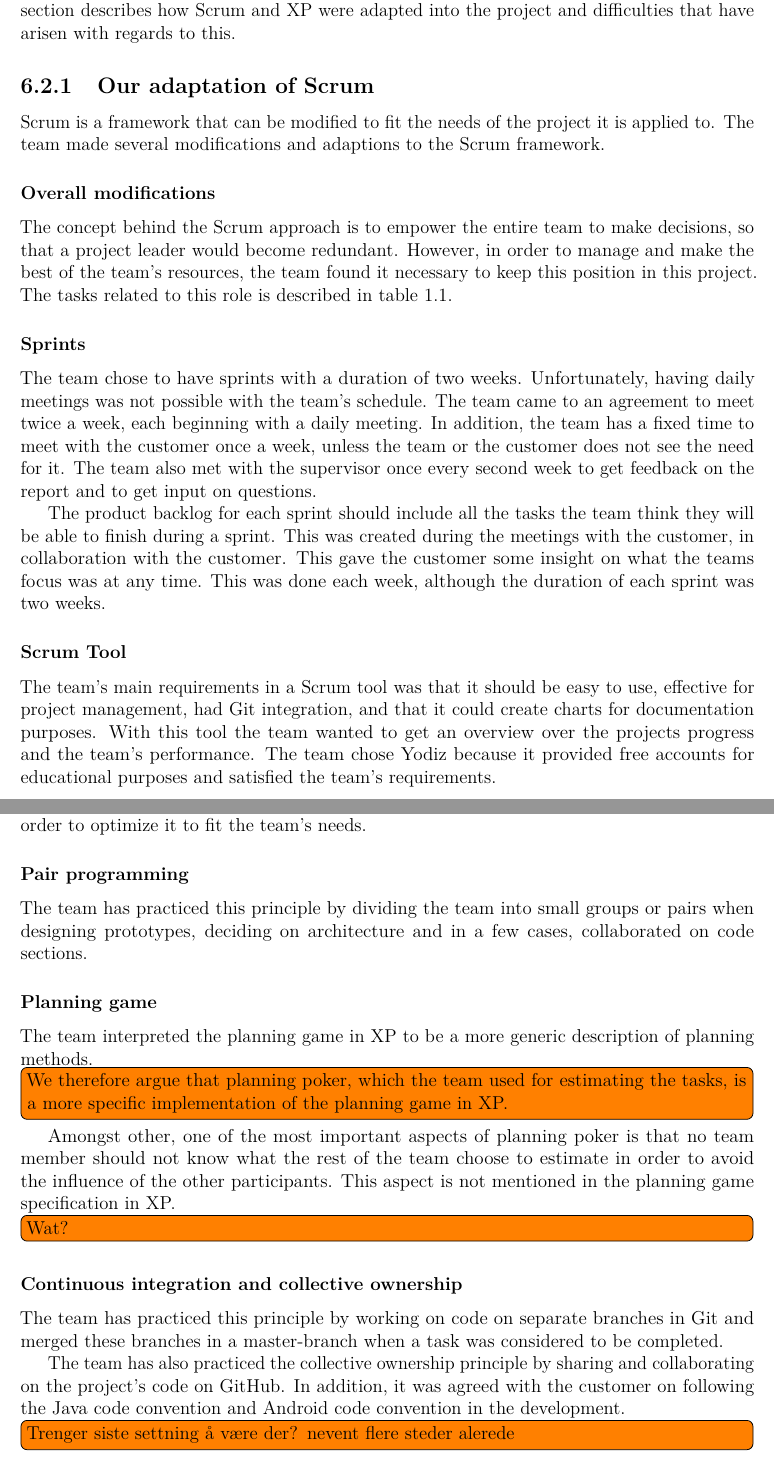
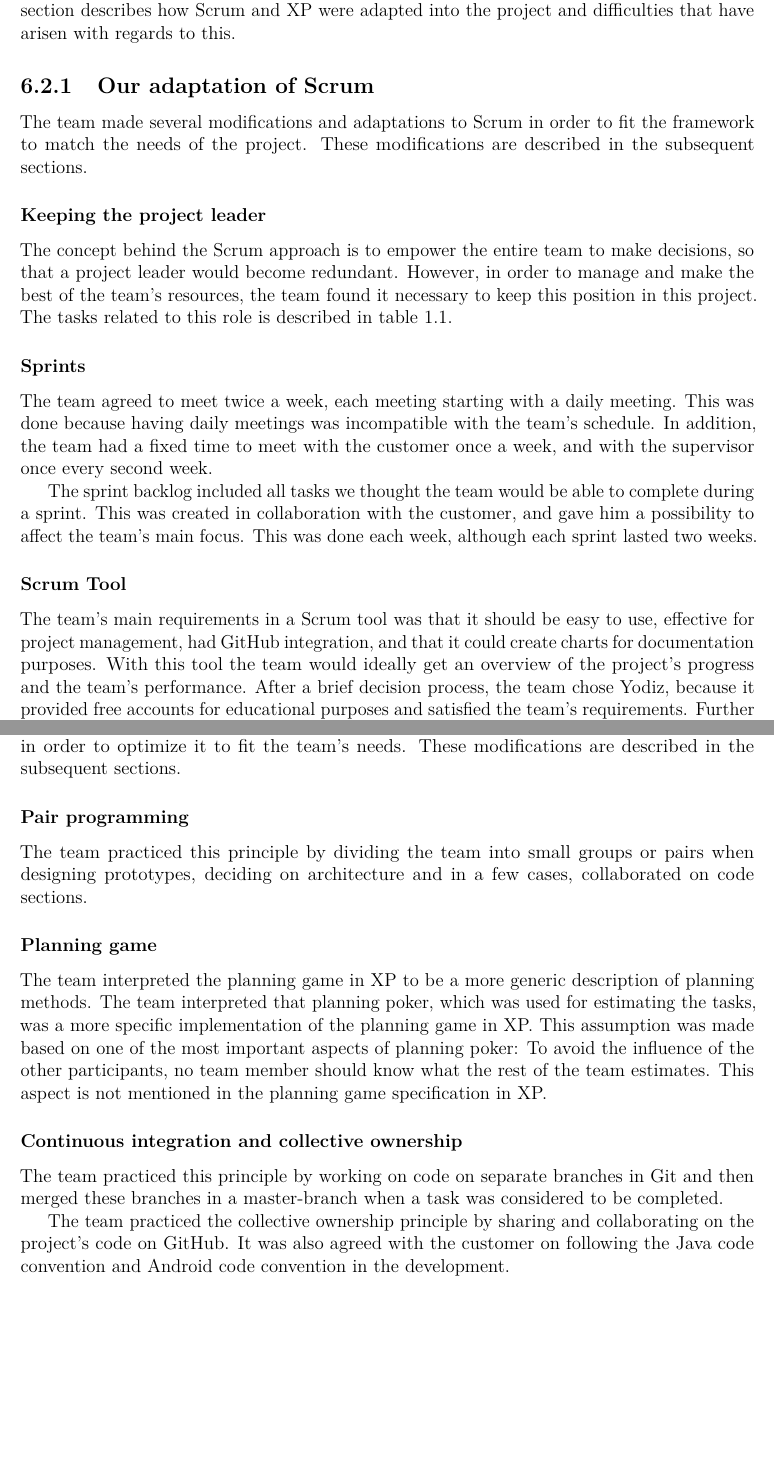
Before and after one commit to haavardlian/IT2901, a LaTeX thesis (report/rapport.tex, which reads report/ch/devProcess/sec/projectMethod.tex): two parts of pages 51 and 52 of 109 before the commit and two parts of pages 51 and 52 of 108 after it, joined at a grey line, cut so that both start at the same text, the shorter picture padded with empty space. Compiled offline with pdfLaTeX.

Commit message:
changes in adaption of in devprocess

```diff
--- a/report/ch/devProcess/sec/projectMethod.tex
+++ b/report/ch/devProcess/sec/projectMethod.tex
@@ -2,21 +2,22 @@
 \section{Project methodology}
 \label{sec:scrumDevProcess}
 
-As mentioned in section~\ref{sec:devMethods}, Scrum was chosen as project management framework. This section describes how Scrum and XP were adapted into the project and difficulties that have arisen with regards to this.
+As mentioned in section~\ref{sec:devMethods}, Scrum was chosen as project management framework.
+This section describes how Scrum and XP were adapted into the project and difficulties that have arisen with regards to this.
 
 \subsection{Our adaptation of Scrum}
-Scrum is a framework that can be modified to fit the needs of the project it is applied to. The team made several modifications and adaptions to the Scrum framework.
+The team made several modifications and adaptations to Scrum in order to fit the framework to match the needs of the project. These modifications are described in the subsequent sections.
 
-\subsubsection{Overall modifications}
+\subsubsection{Keeping the project leader}
 The concept behind the Scrum approach is to empower the entire team to make decisions, so that a project leader would become redundant. However, in order to manage and make the best of the team's resources, the team found it necessary to keep this position in this project. The tasks related to this role is described in table~\ref{tab:mainResponsibilities}.
 
 \subsubsection{Sprints}
-The team chose to have sprints with a duration of two weeks. Unfortunately, having daily meetings was not possible with the team's schedule. The team came to an agreement to meet twice a week, each beginning with a daily meeting. In addition, the team has a fixed time to meet with the customer once a week, unless the team or the customer does not see the need for it. The team also met with the supervisor once every second week to get feedback on the report and to get input on questions.
+The team agreed to meet twice a week, each meeting starting with a daily meeting. This was done because having daily meetings was incompatible with the team's schedule. In addition, the team had a fixed time to meet with the customer once a week, and with the supervisor once every second week.
 
-The product backlog for each sprint should include all the tasks the team think they will be able to finish during a sprint. This was created during the meetings with the customer, in collaboration with the customer. This gave the customer some insight on what the teams focus was at any time. This was done each week, although the duration of each sprint was two weeks.
+The sprint backlog included all tasks we thought the team would be able to complete during a sprint. This was created in collaboration with the customer, and gave him a possibility to affect the team's main focus. This was done each week, although each sprint lasted two weeks.
 
 \subsubsection{Scrum Tool}
 \label{sec:scrumtool}
-The team's main requirements in a Scrum tool was that it should be easy to use, effective for project management, had Git integration, and that it could create charts for documentation purposes. With this tool the team wanted to get an overview over the projects progress and the team's performance. The team chose Yodiz because it provided free accounts for educational purposes and satisfied the team's requirements.
+The team's main requirements in a Scrum tool was that it should be easy to use, effective for project management, had GitHub integration, and that it could create charts for documentation purposes. With this tool the team would ideally get an overview of the project's progress and the team's performance. After a brief decision process, the team chose Yodiz, because it provided free accounts for educational purposes and satisfied the team's requirements. Further details on this process in section~\ref{sec:choiceScrumTool}.
 
 \subsubsection{Planning poker}
@@ -25,20 +25,18 @@ In the team's planning poker sessions, it was decided to use the units small (S)
 
 \subsection{Our adaptation of Extreme Programming}
 \label{sec:adapExtremeProgr}
-Several modifications and adaptations were made to the Extreme Programming method in order to optimize it to fit the team's needs.
+Several modifications and adaptations were made to the Extreme Programming method in order to optimize it to fit the team's needs. These modifications are described in the subsequent sections.
 
 \subsubsection{Pair programming}
-The team has practiced this principle by dividing the team into small groups or pairs when designing prototypes, deciding on architecture and in a few cases, collaborated on code sections.
+The team practiced this principle by dividing the team into small groups or pairs when designing prototypes, deciding on architecture and in a few cases, collaborated on code sections.
 
 \subsubsection{Planning game}
-The team interpreted the planning game in XP to be a more generic description of planning methods. \todo{We therefore argue that planning poker, which the team used for estimating the tasks, is a more specific implementation of the planning game in XP.} Amongst other, one of the most important aspects of planning poker is that no team member should not know what the rest of the team choose to estimate in order to avoid the influence of the other participants. This aspect is not mentioned in the planning game specification in XP.
-\todo{Wat?}
+The team interpreted the planning game in XP to be a more generic description of planning methods. The team interpreted that planning poker, which was used for estimating the tasks, was a more specific implementation of the planning game in XP. This assumption was made based on one of the most important aspects of planning poker: To avoid the influence of the other participants, no team member should know what the rest of the team estimates. This aspect is not mentioned in the planning game specification in XP.
 
 \subsubsection{Continuous integration and collective ownership}
-The team has practiced this principle by working on code on separate branches in Git and merged these branches in a master-branch when a task was considered to be completed.
+The team practiced this principle by working on code on separate branches in Git and then merged these branches in a master-branch when a task was considered to be completed.
 
-The team has also practiced the collective ownership principle by sharing and collaborating on the project's code on GitHub. In addition, it was agreed with the customer on following the Java code convention and Android code convention in the development.
-\todo{Trenger siste settning å være der? nevent flere steder alerede}
+The team practiced the collective ownership principle by sharing and collaborating on the project's code on GitHub. It was also agreed with the customer on following the Java code convention and Android code convention in the development.
 
 \subsubsection{Design improvement and optimization}
 The team has continuously followed this practice and also practiced it during design improvements in the development of prototypes.
```
Also changed, not shown: report/ch/devProcess/sec/projectMethod.tex (3 more changed lines).
